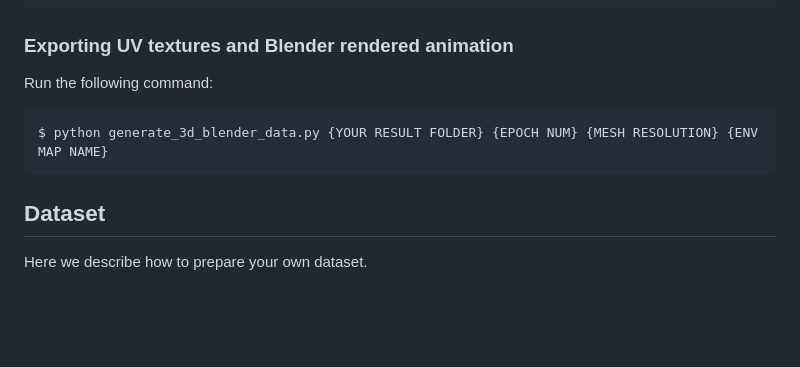
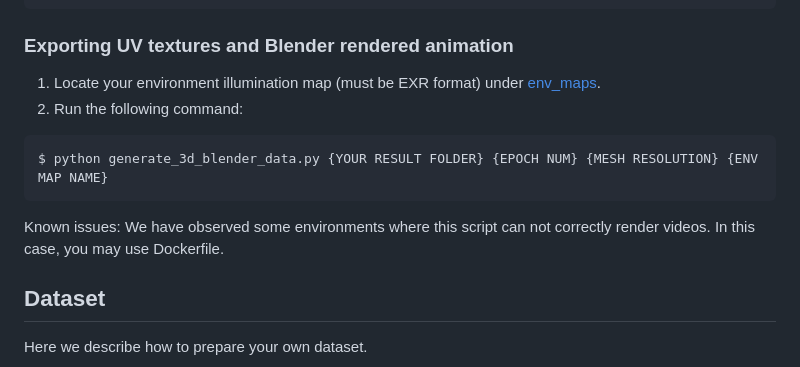
Before and after one commit to sony/NeISF, a Markdown page: README.md, the part around the change. GitHub-like rendering; blank space fills up the shorter version.

Commit message:
description about blender part updated.

````diff
--- a/README.md
+++ b/README.md
@@ -134,10 +134,13 @@ Run the following command:
  ```
 
  ### Exporting UV textures and Blender rendered animation
- Run the following command:
+ 1. Locate your environment illumination map (must be EXR format) under [env_maps](./env_maps/).
+ 2. Run the following command:
 ```
 $ python generate_3d_blender_data.py {YOUR RESULT FOLDER} {EPOCH NUM} {MESH RESOLUTION} {ENV MAP NAME}
 ```
+
+Known issues: We have observed some environments where this script can not correctly render videos. In this case, you may use Dockerfile.
 
 ## Dataset
 Here we describe how to prepare your own dataset.
````
